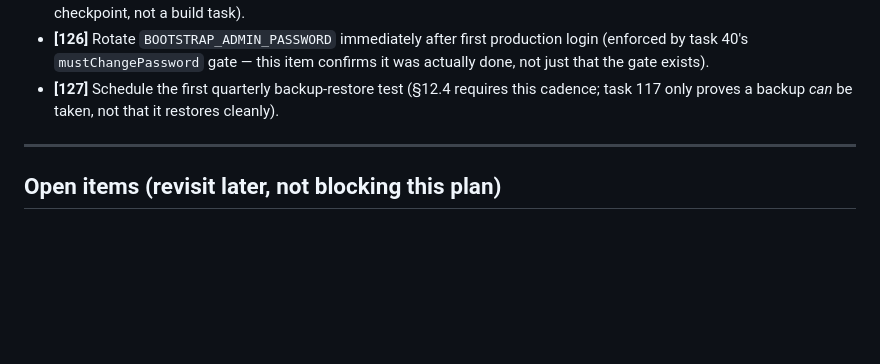
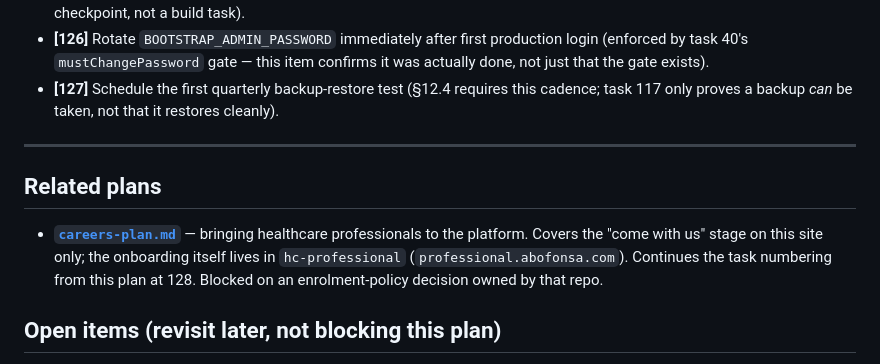
Before and after one commit to kojoampia/hc-abofonsa-web, a Markdown page: plan.md, the part around the change. Rendered like a GitHub page; blank space fills up the shorter version.

```diff
--- a/plan.md
+++ b/plan.md
@@ -619,6 +619,13 @@ documented *default*; confirm before removing the "placeholder" framing in produ
 
 ---
 
+## Related plans
+
+- **[`careers-plan.md`](careers-plan.md)** — bringing healthcare professionals to the platform.
+  Covers the "come with us" stage on this site only; the onboarding itself lives in
+  `hc-professional` (`professional.abofonsa.com`). Continues the task numbering from this plan at
+  128. Blocked on an enrolment-policy decision owned by that repo.
+
 ## Open items (revisit later, not blocking this plan)
 
 - Annual penetration testing before any expansion into patient-facing functionality (spec §13.2) —
```
Also changed, not shown: careers-plan.md (added, +270 -0 lines).
